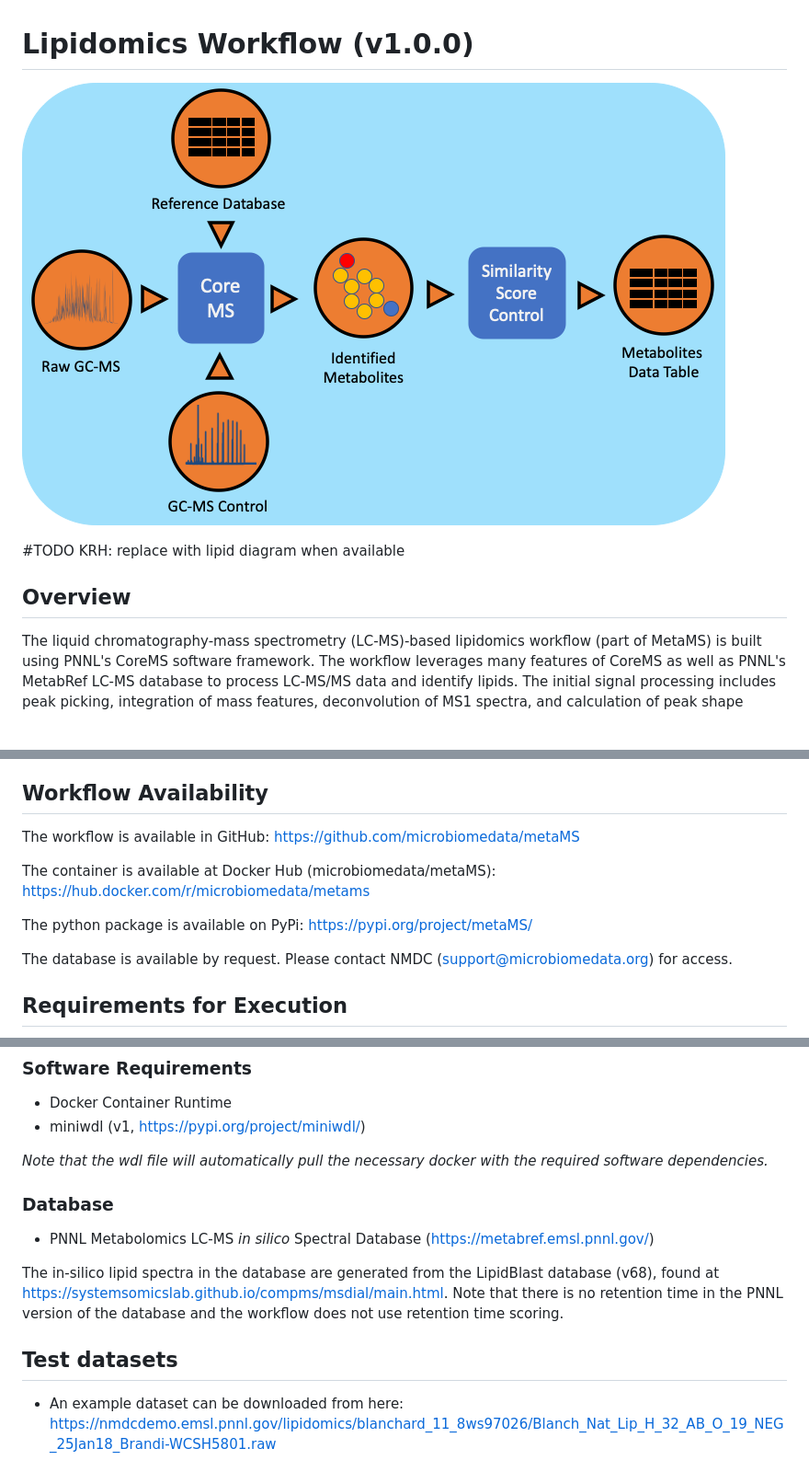
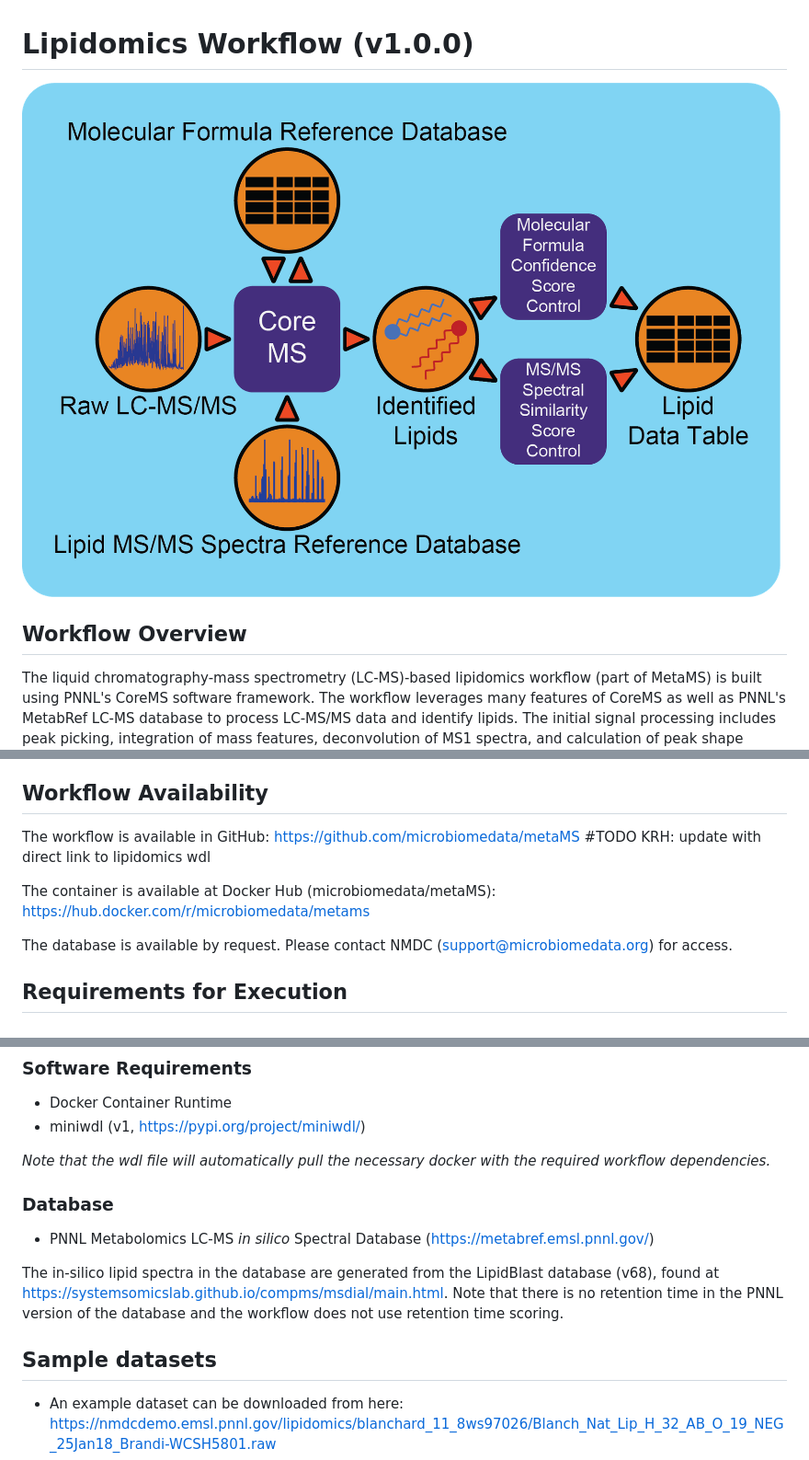
Before and after one commit to microbiomedata/metaMS, a Markdown page: docs/README_LCMS_LIPID.md, 3 parts joined by grey strips. Shown: that part at 92% size. GitHub-like rendering; pictures changed too: docs/lipid_workflow_v1.png (added); blank space fills up the shorter version.

Commit message:
Add lipid workflow diagrams

```diff
--- a/docs/README_LCMS_LIPID.md
+++ b/docs/README_LCMS_LIPID.md
@@ -1,10 +1,8 @@
 # Lipidomics Workflow (v1.0.0)
 
-![](metamsworkflow.png)
+![](lipid_workflow_v1.png)
 
-#TODO KRH: replace with lipid diagram when available
-
-## Overview
+## Workflow Overview
 
 The liquid chromatography-mass spectrometry (LC-MS)-based lipidomics
 workflow (part of MetaMS) is built using PNNL's CoreMS software
@@ -27,13 +25,11 @@ acquisition for MS2 is supported at this time.
 ## Workflow Availability
 
 The workflow is available in GitHub:
-<https://github.com/microbiomedata/metaMS>
+<https://github.com/microbiomedata/metaMS> #TODO KRH: update with direct
+link to lipidomics wdl
 
 The container is available at Docker Hub (microbiomedata/metaMS):
 <https://hub.docker.com/r/microbiomedata/metams>
-
-The python package is available on PyPi:
-<https://pypi.org/project/metaMS/>
 
 The database is available by request. Please contact NMDC
 (<support@microbiomedata.org>) for access.
@@ -54,7 +50,7 @@ speed, 8GB of RAM, 10GB of free hard disk space.
 -   miniwdl (v1, <https://pypi.org/project/miniwdl/>)
 
 *Note that the wdl file will automatically pull the necessary docker
-with the required software dependencies.*
+with the required workflow dependencies.*
 
 ### Database
 
@@ -67,7 +63,7 @@ LipidBlast database (v68), found at
 there is no retention time in the PNNL version of the database and the
 workflow does not use retention time scoring.
 
-## Test datasets
+## Sample datasets
 
 -   An example dataset can be downloaded from here:
     <https://nmdcdemo.emsl.pnnl.gov/lipidomics/blanchard_11_8ws97026/Blanch_Nat_Lip_H_32_AB_O_19_NEG_25Jan18_Brandi-WCSH5801.raw>
```
Also changed, not shown: 3 other files.
